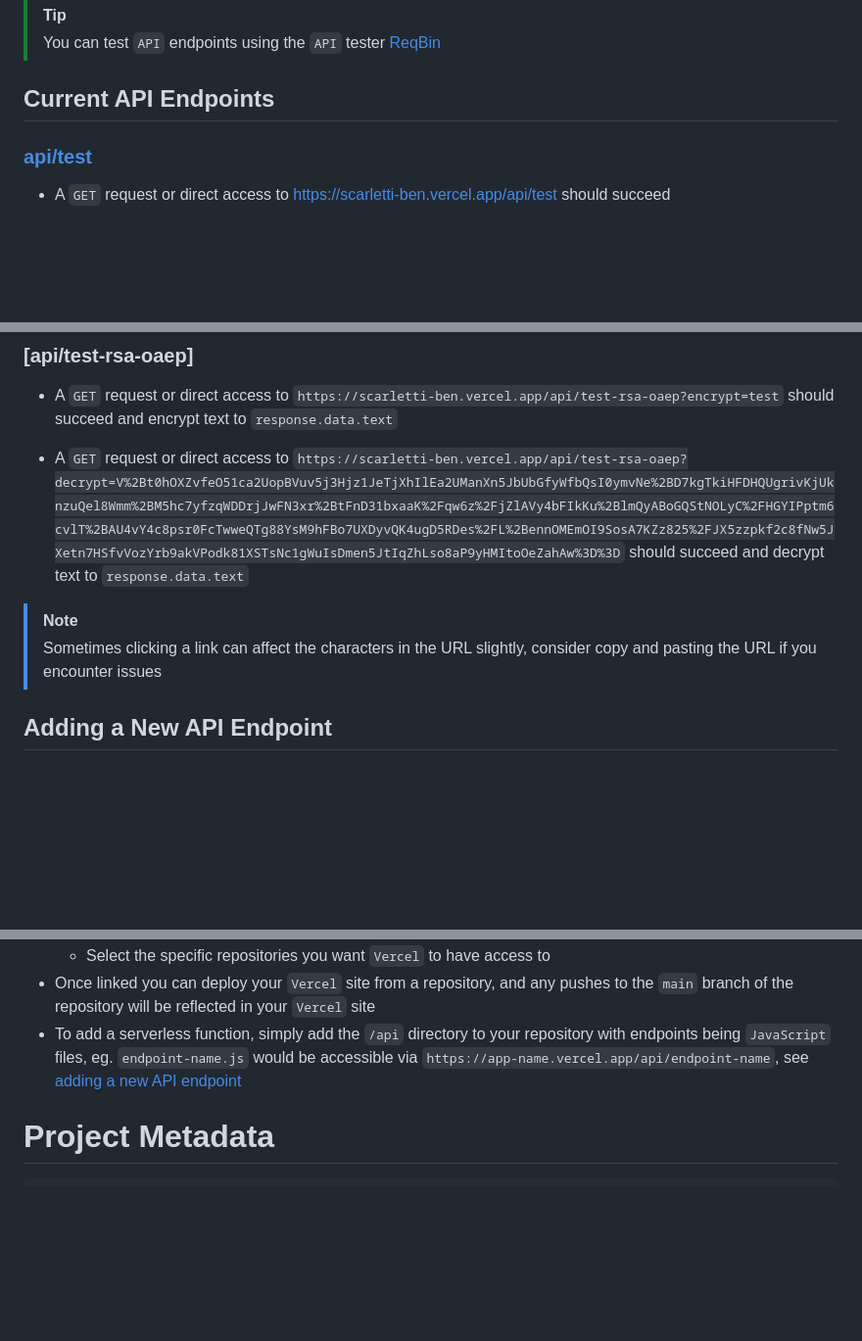
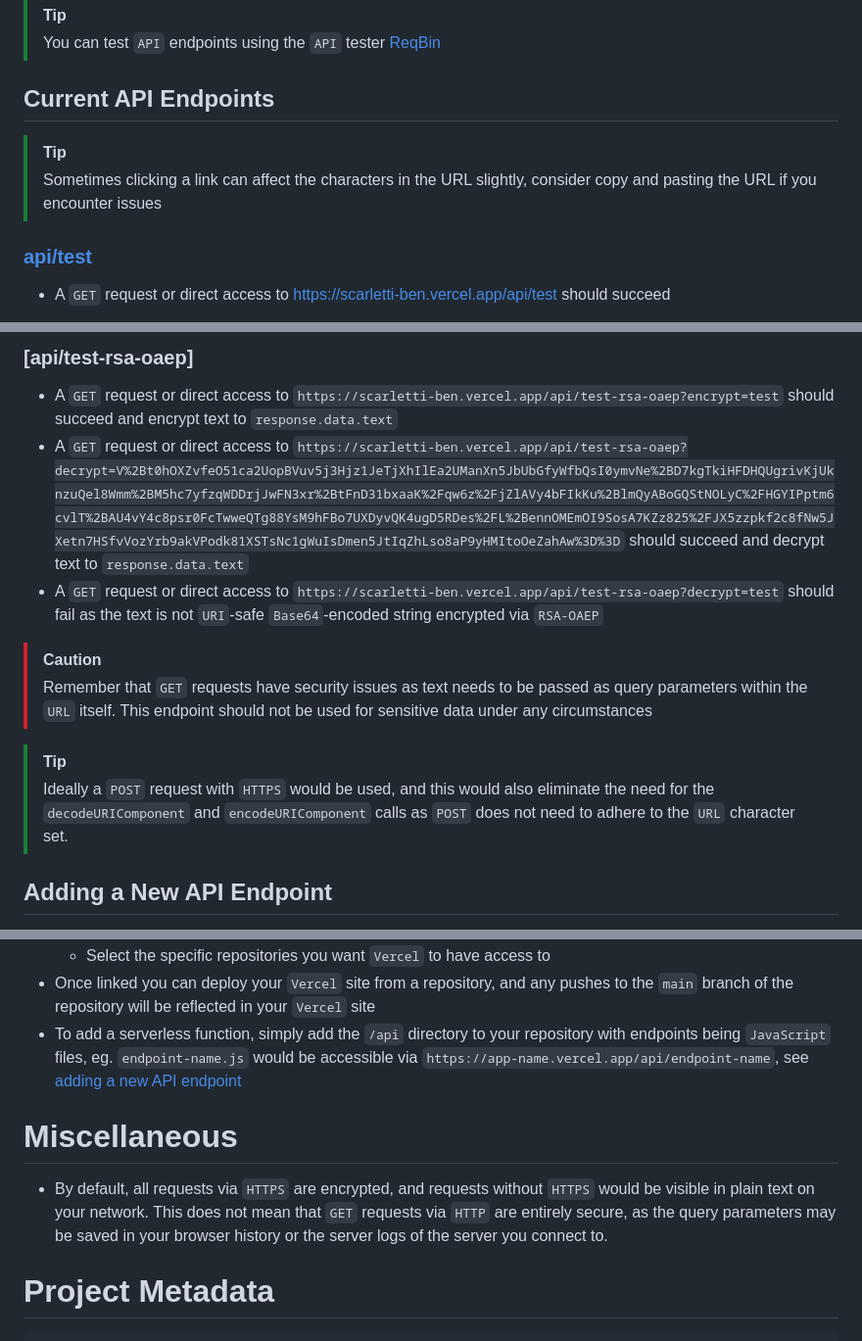
Before and after one commit to scarletti-ben/vercel-api, a Markdown page: README.md, 3 parts joined by grey strips. Shown at 98% size. Drawn GitHub-style; blank space fills up the shorter version.

Commit message:
README tweaks

````diff
--- a/README.md
+++ b/README.md
@@ -14,6 +14,9 @@ The `serverless` function for each `API` endpoint should be accessible via a lin
 
 ## Current API Endpoints
 
+> [!Tip]
+> Sometimes clicking a link can affect the characters in the URL slightly, consider copy and pasting the URL if you encounter issues
+
 ### [api/test](https://scarletti-ben.vercel.app/api/test)
 - A `GET` request or direct access to https://scarletti-ben.vercel.app/api/test should succeed
 
@@ -28,11 +31,14 @@ The `serverless` function for each `API` endpoint should be accessible via a lin
 
 ### [api/test-rsa-oaep]
 - A `GET` request or direct access to `https://scarletti-ben.vercel.app/api/test-rsa-oaep?encrypt=test` should succeed and encrypt text to `response.data.text`
+- A `GET` request or direct access to `https://scarletti-ben.vercel.app/api/test-rsa-oaep?decrypt=V%2Bt0hOXZvfeO51ca2UopBVuv5j3Hjz1JeTjXhIlEa2UManXn5JbUbGfyWfbQsI0ymvNe%2BD7kgTkiHFDHQUgrivKjUknzuQel8Wmm%2BM5hc7yfzqWDDrjJwFN3xr%2BtFnD31bxaaK%2Fqw6z%2FjZlAVy4bFIkKu%2BlmQyABoGQStNOLyC%2FHGYIPptm6cvlT%2BAU4vY4c8psr0FcTwweQTg88YsM9hFBo7UXDyvQK4ugD5RDes%2FL%2BennOMEmOI9SosA7KZz825%2FJX5zzpkf2c8fNw5JXetn7HSfvVozYrb9akVPodk81XSTsNc1gWuIsDmen5JtIqZhLso8aP9yHMItoOeZahAw%3D%3D` should succeed and decrypt text to `response.data.text`
+- A `GET` request or direct access to `https://scarletti-ben.vercel.app/api/test-rsa-oaep?decrypt=test` should fail as the text is not `URI`-safe `Base64`-encoded string encrypted via `RSA-OAEP`
 
-- A `GET` request or direct access to `https://scarletti-ben.vercel.app/api/test-rsa-oaep?decrypt=V%2Bt0hOXZvfeO51ca2UopBVuv5j3Hjz1JeTjXhIlEa2UManXn5JbUbGfyWfbQsI0ymvNe%2BD7kgTkiHFDHQUgrivKjUknzuQel8Wmm%2BM5hc7yfzqWDDrjJwFN3xr%2BtFnD31bxaaK%2Fqw6z%2FjZlAVy4bFIkKu%2BlmQyABoGQStNOLyC%2FHGYIPptm6cvlT%2BAU4vY4c8psr0FcTwweQTg88YsM9hFBo7UXDyvQK4ugD5RDes%2FL%2BennOMEmOI9SosA7KZz825%2FJX5zzpkf2c8fNw5JXetn7HSfvVozYrb9akVPodk81XSTsNc1gWuIsDmen5JtIqZhLso8aP9yHMItoOeZahAw%3D%3D` should succeed and decrypt text to `response.data.text`
+> [!Caution]
+> Remember that `GET` requests have security issues as text needs to be passed as query parameters within the `URL` itself. This endpoint should not be used for sensitive data under any circumstances
 
-> [!NOTE]
-> Sometimes clicking a link can affect the characters in the URL slightly, consider copy and pasting the URL if you encounter issues
+> [!TIP]
+> Ideally a `POST` request with `HTTPS` would be used, and this would also eliminate the need for the `decodeURIComponent` and `encodeURIComponent` calls as `POST` does not need to adhere to the `URL` character set.
 
 ## Adding a New API Endpoint
 It is incredibly easy to add a new `serverless` function / `API` endpoint to `Vercel`. To do so, create a new `.js` file in the `api/` directory and write a function in the format `export default function handler(request, response)`. Once completed, push the change to the `main` branch. `Vercel` will start a `build` and `deploy` process, with the new endpoint accessible at `https://app-name.vercel.app/api/endpoint-name`
@@ -82,6 +88,9 @@ As mentioned above, this `Vercel` project is linked to a `GitHub` repository, an
 - Once linked you can deploy your `Vercel` site from a repository, and any pushes to the `main` branch of the repository will be reflected in your `Vercel` site
 - To add a serverless function, simply add the `/api` directory to your repository with endpoints being `JavaScript` files, eg. `endpoint-name.js` would be accessible via `https://app-name.vercel.app/api/endpoint-name`, see [adding a new API endpoint](#adding-a-new-api-endpoint)
 
+# Miscellaneous
+- By default, all requests via `HTTPS` are encrypted, and requests without `HTTPS` would be visible in plain text on your network. This does not mean that `GET` requests via `HTTP` are entirely secure, as the query parameters may be saved in your browser history or the server logs of the server you connect to.
+
 # Project Metadata
 ```yaml
 ---
````
